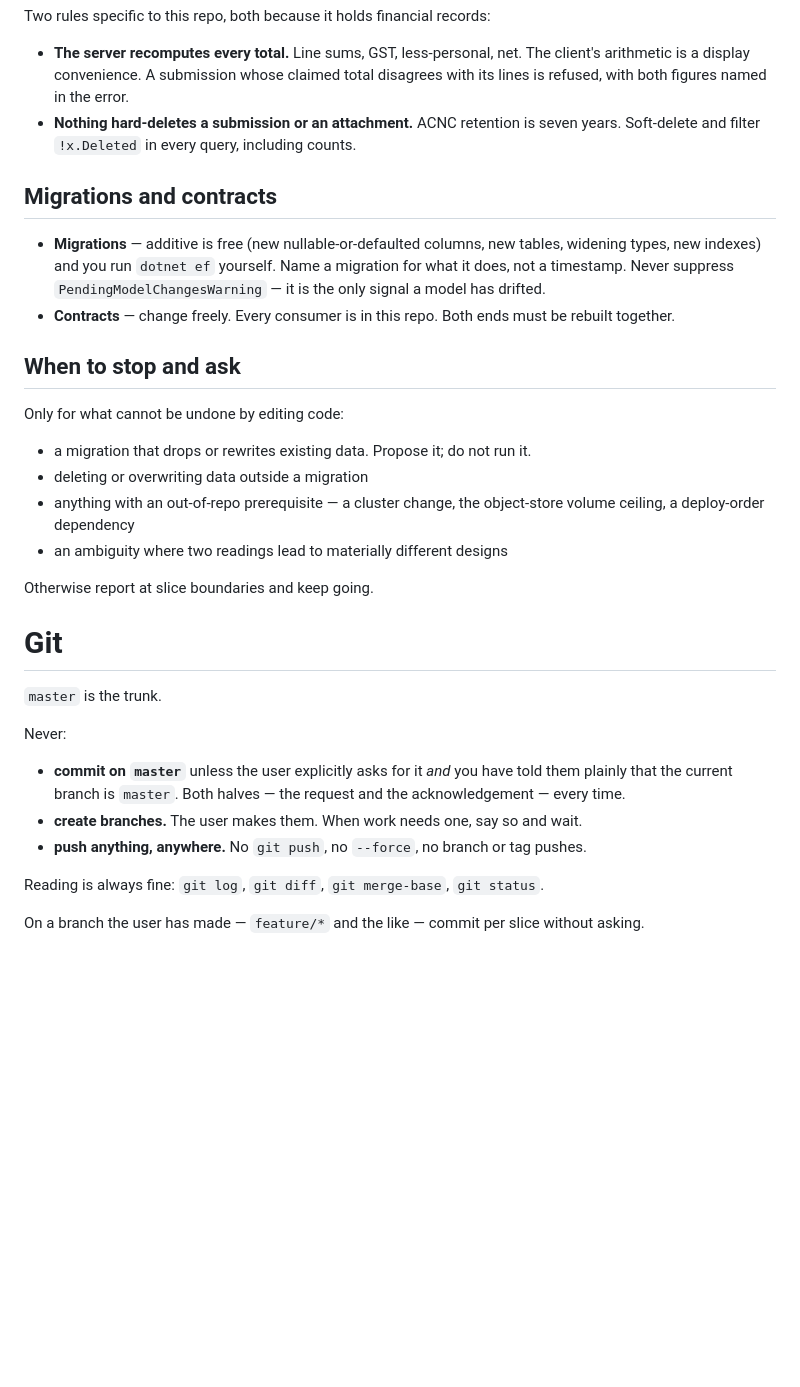
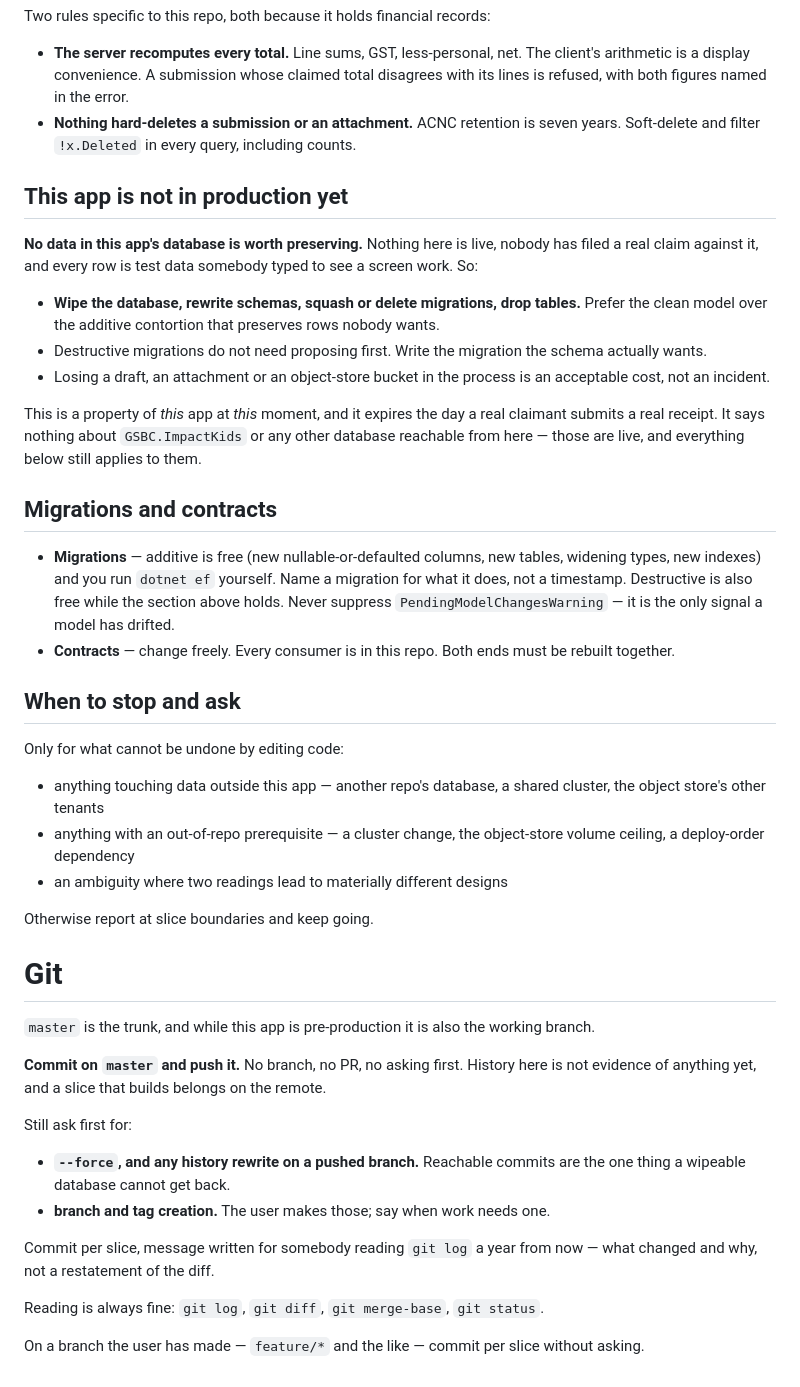
Before and after one commit to Asherslab/GSBC.Accounting, a Markdown page: AGENTS.md, the part around the change. Drawn GitHub-style; blank space fills up the shorter version.

Commit message:
Say plainly that this app is pre-production
Nothing here is live and no real claim has been filed against it, so the
caution the agent rules carried - propose destructive migrations, never commit
on master, never push - was protecting test data and costing a round trip on
every schema change and every commit.

Records the standing permission the user gave: wipe the database, rewrite
schemas, commit on master, push. Force-pushes and history rewrites still need
asking, because reachable commits are the one thing a wipeable database cannot
get back. Scoped to this app and dated, so it expires rather than outliving the
moment: GSBC.ImpactKids and any shared cluster or object store are live and
unaffected.

Co-Authored-By: Claude Opus 5 <noreply@anthropic.com>
Claude-Session: https://claude.ai/code/session_01KML7YneC1mhe4RJm5pJinx

```diff
--- a/AGENTS.md
+++ b/AGENTS.md
@@ -94,19 +94,35 @@ Two rules specific to this repo, both because it holds financial records:
 - **Nothing hard-deletes a submission or an attachment.** ACNC retention is seven years. Soft-delete
   and filter `!x.Deleted` in every query, including counts.
 
+## This app is not in production yet
+
+**No data in this app's database is worth preserving.** Nothing here is live, nobody has filed a real
+claim against it, and every row is test data somebody typed to see a screen work. So:
+
+- **Wipe the database, rewrite schemas, squash or delete migrations, drop tables.** Prefer the clean
+  model over the additive contortion that preserves rows nobody wants.
+- Destructive migrations do not need proposing first. Write the migration the schema actually wants.
+- Losing a draft, an attachment or an object-store bucket in the process is an acceptable cost, not
+  an incident.
+
+This is a property of *this* app at *this* moment, and it expires the day a real claimant submits a
+real receipt. It says nothing about `GSBC.ImpactKids` or any other database reachable from here —
+those are live, and everything below still applies to them.
+
 ## Migrations and contracts
 
 - **Migrations** — additive is free (new nullable-or-defaulted columns, new tables, widening types,
   new indexes) and you run `dotnet ef` yourself. Name a migration for what it does, not a timestamp.
-  Never suppress `PendingModelChangesWarning` — it is the only signal a model has drifted.
+  Destructive is also free while the section above holds. Never suppress
+  `PendingModelChangesWarning` — it is the only signal a model has drifted.
 - **Contracts** — change freely. Every consumer is in this repo. Both ends must be rebuilt together.
 
 ## When to stop and ask
 
 Only for what cannot be undone by editing code:
 
-- a migration that drops or rewrites existing data. Propose it; do not run it.
-- deleting or overwriting data outside a migration
+- anything touching data outside this app — another repo's database, a shared cluster, the
+  object store's other tenants
 - anything with an out-of-repo prerequisite — a cluster change, the object-store volume ceiling, a
   deploy-order dependency
 - an ambiguity where two readings lead to materially different designs
@@ -115,14 +131,19 @@ Otherwise report at slice boundaries and keep going.
 
 # Git
 
-`master` is the trunk.
+`master` is the trunk, and while this app is pre-production it is also the working branch.
 
-Never:
+**Commit on `master` and push it.** No branch, no PR, no asking first. History here is not evidence
+of anything yet, and a slice that builds belongs on the remote.
 
-- **commit on `master`** unless the user explicitly asks for it *and* you have told them plainly that
-  the current branch is `master`. Both halves — the request and the acknowledgement — every time.
-- **create branches.** The user makes them. When work needs one, say so and wait.
-- **push anything, anywhere.** No `git push`, no `--force`, no branch or tag pushes.
+Still ask first for:
+
+- **`--force`, and any history rewrite on a pushed branch.** Reachable commits are the one thing a
+  wipeable database cannot get back.
+- **branch and tag creation.** The user makes those; say when work needs one.
+
+Commit per slice, message written for somebody reading `git log` a year from now — what changed and
+why, not a restatement of the diff.
 
 Reading is always fine: `git log`, `git diff`, `git merge-base`, `git status`.
 
```
